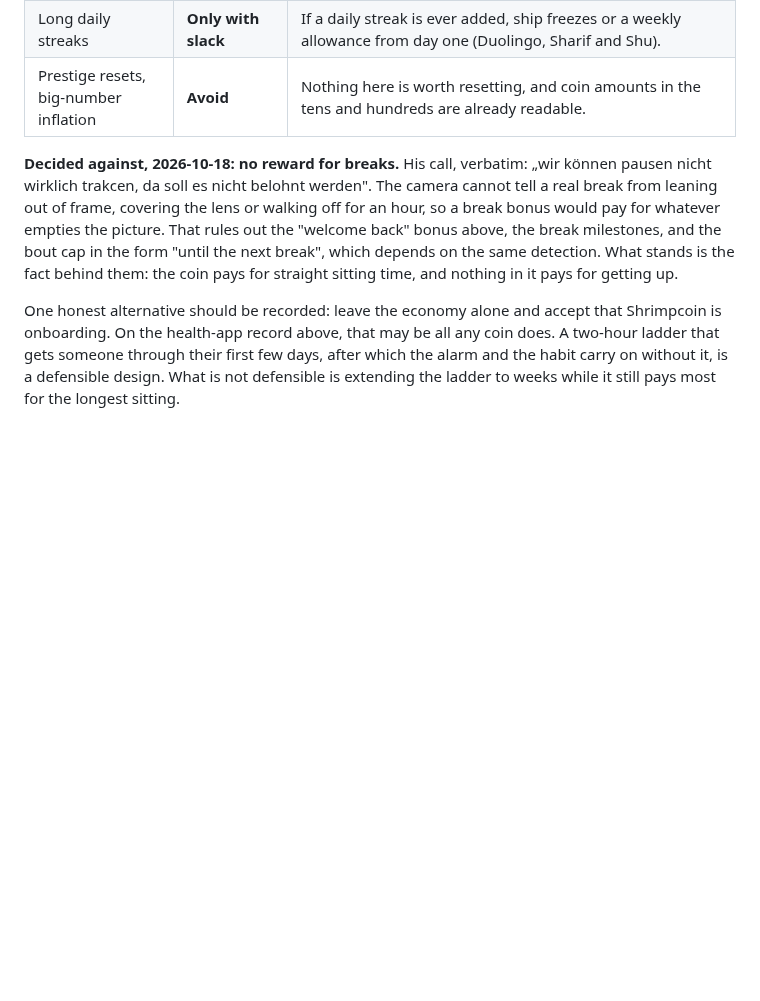
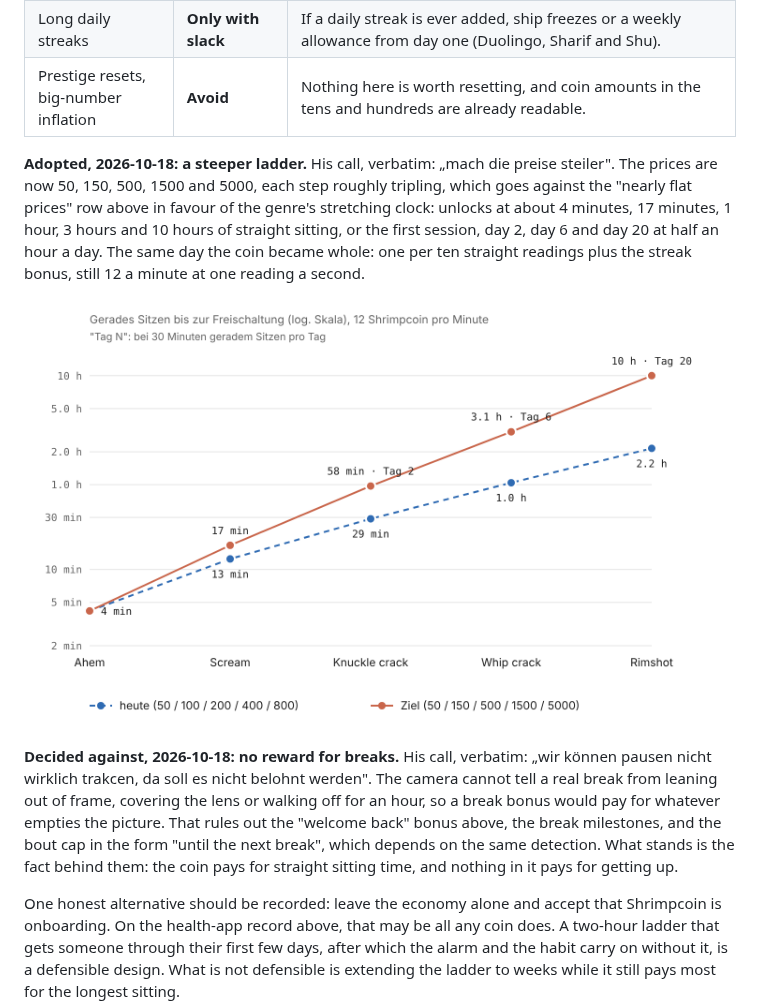
Before and after one commit to pubkey/deshrimp, a Markdown page: research/idle-game-reward-curves.md, the part around the change. Rendered like a GitHub page; pictures changed too: research/shrimpcoin-unlock-curve.png (added); blank space fills up the shorter version.

```diff
--- a/research/idle-game-reward-curves.md
+++ b/research/idle-game-reward-curves.md
@@ -295,6 +295,17 @@ then get up.
 | Long daily streaks | **Only with slack** | If a daily streak is ever added, ship freezes or a weekly allowance from day one (Duolingo, Sharif and Shu). |
 | Prestige resets, big-number inflation | **Avoid** | Nothing here is worth resetting, and coin amounts in the tens and hundreds are already readable. |
 
+**Adopted, 2026-10-18: a steeper ladder.** His call, verbatim: „mach die
+preise steiler". The prices are now 50, 150, 500, 1500 and 5000, each step
+roughly tripling, which goes against the "nearly flat prices" row above in
+favour of the genre's stretching clock: unlocks at about 4 minutes, 17
+minutes, 1 hour, 3 hours and 10 hours of straight sitting, or the first
+session, day 2, day 6 and day 20 at half an hour a day. The same day the coin
+became whole: one per ten straight readings plus the streak bonus, still 12 a
+minute at one reading a second.
+
+![Minutes of straight sitting until each unlock, old ladder against the adopted one](./shrimpcoin-unlock-curve.png)
+
 **Decided against, 2026-10-18: no reward for breaks.** His call, verbatim:
 „wir können pausen nicht wirklich trakcen, da soll es nicht belohnt werden".
 The camera cannot tell a real break from leaning out of frame, covering the
```
Also changed, not shown: CHANGELOG.md (+32 -0 lines), README.md (+8 -6 lines), 15 other files.
